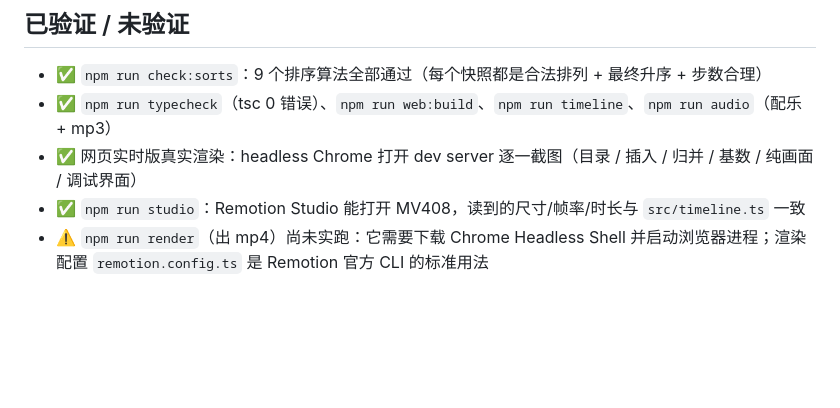
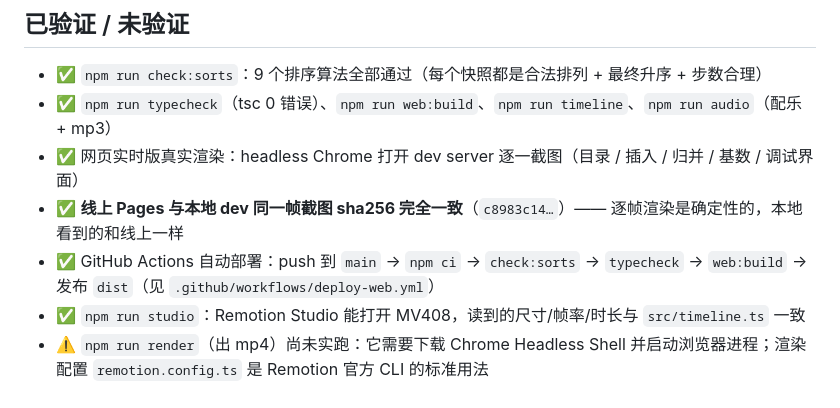
Before and after one commit to FutabaLy/ds, a Markdown page: README.md, the part around the change. GitHub-like rendering; blank space fills up the shorter version.

Commit message:
docs: 补上「线上 Pages 与本地同一帧截图 sha256 一致」的验证记录

```diff
--- a/README.md
+++ b/README.md
@@ -215,6 +215,8 @@ git subtree push --prefix dist origin gh-pages
 
 - ✅ `npm run check:sorts`：9 个排序算法全部通过（每个快照都是合法排列 + 最终升序 + 步数合理）
 - ✅ `npm run typecheck`（tsc 0 错误）、`npm run web:build`、`npm run timeline`、`npm run audio`（配乐 + mp3）
-- ✅ 网页实时版真实渲染：headless Chrome 打开 dev server 逐一截图（目录 / 插入 / 归并 / 基数 / 纯画面 / 调试界面）
+- ✅ 网页实时版真实渲染：headless Chrome 打开 dev server 逐一截图（目录 / 插入 / 归并 / 基数 / 调试界面）
+- ✅ **线上 Pages 与本地 dev 同一帧截图 sha256 完全一致**（`c8983c14…`）—— 逐帧渲染是确定性的，本地看到的和线上一样
+- ✅ GitHub Actions 自动部署：push 到 `main` → `npm ci` → `check:sorts` → `typecheck` → `web:build` → 发布 `dist`（见 `.github/workflows/deploy-web.yml`）
 - ✅ `npm run studio`：Remotion Studio 能打开 MV408，读到的尺寸/帧率/时长与 `src/timeline.ts` 一致
 - ⚠️ `npm run render`（出 mp4）尚未实跑：它需要下载 Chrome Headless Shell 并启动浏览器进程；渲染配置 `remotion.config.ts` 是 Remotion 官方 CLI 的标准用法
```
